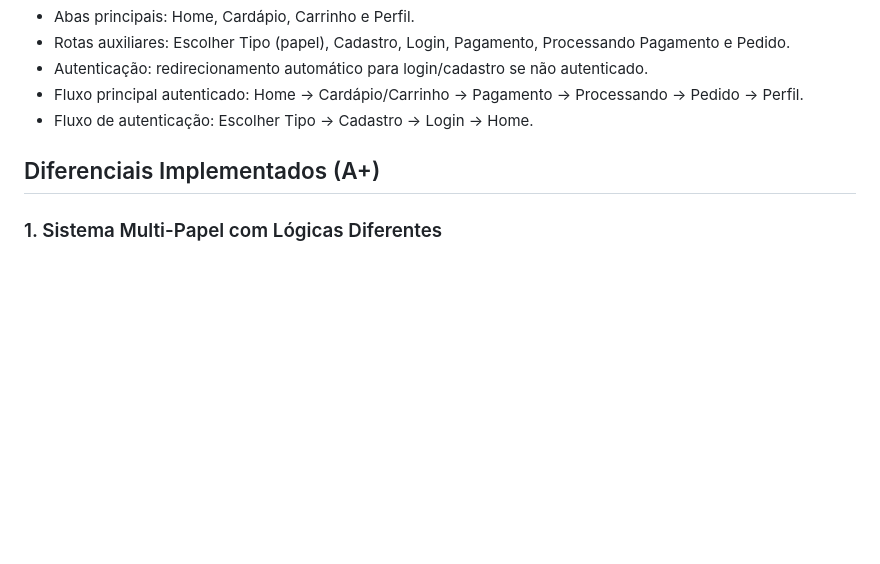
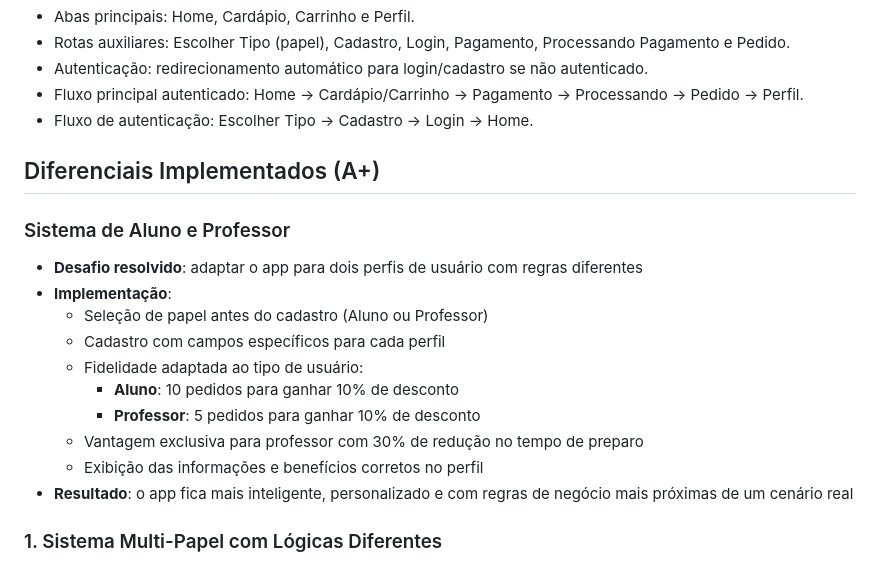
Before and after one commit to gvqsilva/fiap-mdi-cp1-cantina-app, a Markdown page: README.md, the part around the change. Drawn GitHub-style; blank space fills up the shorter version.

Commit message:
mlhr o readme

```diff
--- a/README.md
+++ b/README.md
@@ -262,6 +262,18 @@ components/
 
 ## Diferenciais Implementados (A+)
 
+### Sistema de Aluno e Professor
+- **Desafio resolvido**: adaptar o app para dois perfis de usuário com regras diferentes
+- **Implementação**:
+  - Seleção de papel antes do cadastro (Aluno ou Professor)
+  - Cadastro com campos específicos para cada perfil
+  - Fidelidade adaptada ao tipo de usuário:
+    - **Aluno**: 10 pedidos para ganhar 10% de desconto
+    - **Professor**: 5 pedidos para ganhar 10% de desconto
+  - Vantagem exclusiva para professor com 30% de redução no tempo de preparo
+  - Exibição das informações e benefícios corretos no perfil
+- **Resultado**: o app fica mais inteligente, personalizado e com regras de negócio mais próximas de um cenário real
+
 ### 1. Sistema Multi-Papel com Lógicas Diferentes
 - **Desafio resolvido**: Permitir dois tipos de usuários com fluxos e benefícios distintos
 - **Implementação**:
```
